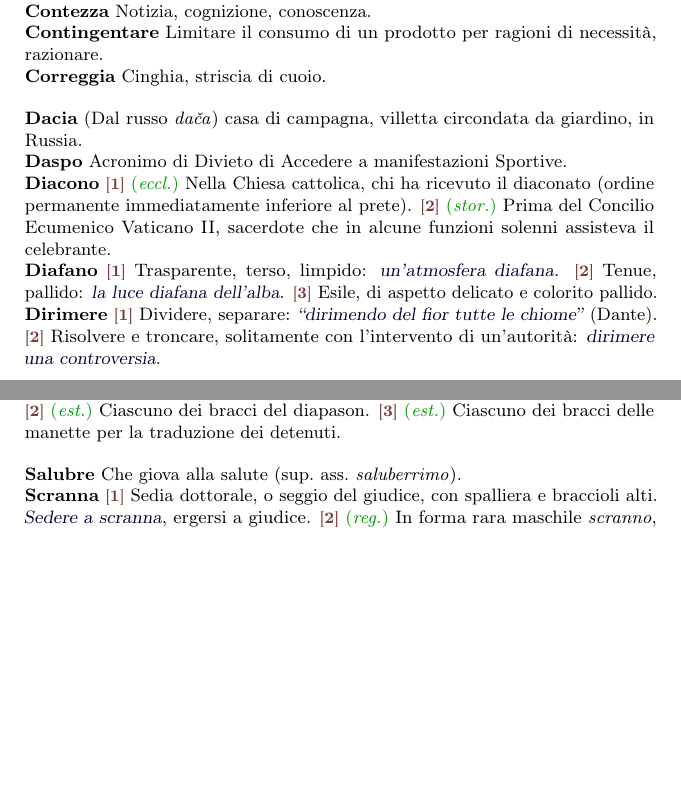
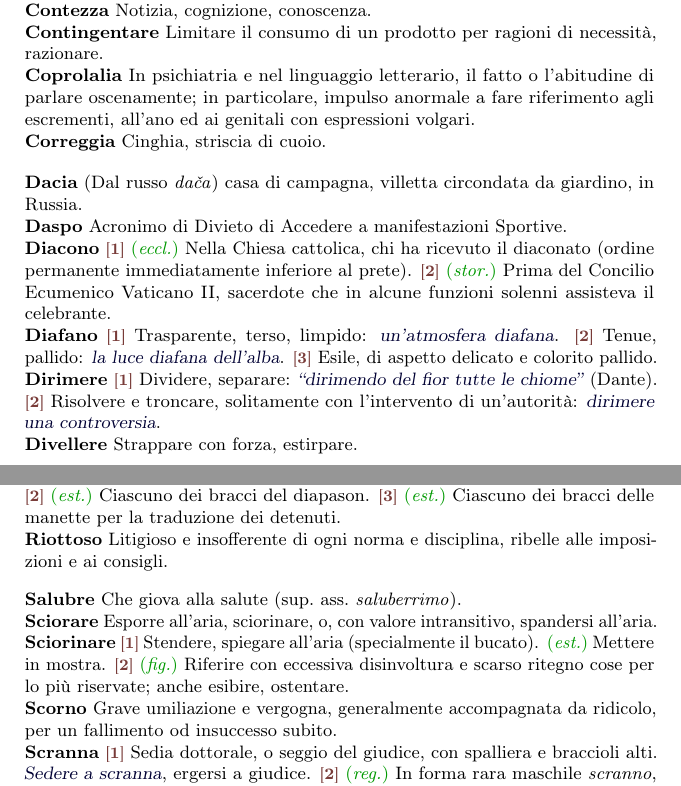
Before and after one commit to pdigiglio/dizionario, a LaTeX document (main.tex, which reads listeParole/B.tex, listeParole/C.tex, listeParole/D.tex): two parts of pages 2 and 5 of 6, joined at a grey line, cut so that both start at the same text, the shorter picture padded with empty space. Compiled offline with pdfLaTeX.

Commit message:
add words

```diff
--- a/listeParole/B.tex
+++ b/listeParole/B.tex
@@ -23,3 +23,13 @@
     name        = {Becero},% 2016-05-13
     description = {Che manifesta la sua rozzezza d'animo e di abitudini con modi volgari ed insolenti}%
 }
+
+\newglossaryentry{bilioso}{% 7
+    name        = {Bilioso},% 2016-05-21
+    description = {Di bile, pieno di bile. \est~(Riallacciandosi alla dottrina umorale ippocratica) irritabile, collerico}%
+}
+
+\newglossaryentry{bugigattolo}{% 11
+    name        = {Bugigattolo},% 2016-05-23
+    description = {Stanzino piccolo e buio usato per lo più come ripostiglio e, in generale, locale assai piccolo}%
+}
--- a/listeParole/C.tex
+++ b/listeParole/C.tex
@@ -62,3 +62,8 @@
     name        = {Capzioso},% 2016-05-19
     description = {Che tende a trarre in inganno, fallace, insidioso}%
 }
+
+\newglossaryentry{coprolalia}{% 10
+    name        = {Coprolalia},% 2016-05-22
+    description = {In psichiatria e nel linguaggio letterario, il fatto o l'abitudine di parlare oscenamente; in particolare, impulso anormale a fare riferimento agli escrementi, all'ano ed ai genitali con espressioni volgari}%
+}
--- a/listeParole/D.tex
+++ b/listeParole/D.tex
@@ -23,3 +23,8 @@
     name        = {Dirimere},% 2016-05-07
     description = {\switch{1}~Dividere, separare: \ex{``dirimendo del fior tutte le chiome''} (Dante). \switch{2}~Risolvere e troncare, solitamente con l'intervento di un'autorità: \ex{dirimere una controversia}}%
 }
+
+\newglossaryentry{divellere}{% 9
+    name        = {Divellere},% 2016-05-21
+    description = {Strappare con forza, estirpare}%
+}
--- a/listeParole/F.tex
+++ b/listeParole/F.tex
@@ -18,3 +18,8 @@
     name        = {Faretra},% 2016-05-10
     description = {Astuccio atto a conservare frecce che gli arcieri portavano sospeso alla spalla destra per mezzo di una correggia}%
 }
+
+\newglossaryentry{forania}{% 7
+    name        = {Foran\`ia},% 2016-05-21
+	description = {Carica e ufficio di \emph{vicario foraneo} (parroco preposto ad uno dei distretti, comprendenti più parrocchie, in cui si può dividere una diocesi); distretto su cui si estende la sua giurisdizione, anche detto \emph{vicariato foraneo})}%
+}
--- a/listeParole/G.tex
+++ b/listeParole/G.tex
@@ -20,3 +20,8 @@
     name        = {Gincana},% 2016-05-11
     description = {Ogni tipo di gara che riunisca le caratteristiche dello sport e del gioco, impegnando i concorrenti in eserciz\^i di abilità e destrezza, secondo regole bizzarre}%
 }
+
+\newglossaryentry{ginepraio}{% 9
+    name        = {Ginepraio},% 2016-05-23
+    description = {\switch{1}~Luogo dove sono molti ginepri. \switch{2}~\fig~Faccenda intricata o confusa}%
+}
--- a/listeParole/I.tex
+++ b/listeParole/I.tex
@@ -33,3 +33,13 @@
     name        = {Ingollare},% 2016-05-10
     description = {Ingoiare, inghittire avidamente}%
 }
+
+\newglossaryentry{indolenza}{% 9
+    name        = {Indolenza},% 2016-05-21
+    description = {\switch{1}~Indifferenza d'animo, inerzia, apatia, pigrizia. \switch{2}~\med~Mancanza di dolore, riferito a parte del corpo malata o ad affezione morbosa che non provochi dolore}%
+}
+
+\newglossaryentry{idiosincrasia}{% 13
+    name        = {Idiosincrasia},% 2016-05-22
+    description = {\switch{1}~\med~Intolleranza di un organismo (non accompagnata né indotta da reazioni immunologiche) verso alcuni agenti esterni quali medicinali o alimenti. \switch{2}~\est~Avversione, ripugnanza, incompatibilità}%
+}
--- a/listeParole/R.tex
+++ b/listeParole/R.tex
@@ -3,3 +3,8 @@
     name        = {Rebbio},% 2016-05-10
     description = {\switch{1}~Ciascuna delle punte di forca, forcone, tridente, forchetta o simili. \switch{2}~\est~Ciascuno dei bracci del diapason. \switch{3}~\est~Ciascuno dei bracci delle manette per la traduzione dei detenuti}%
 }
+
+\newglossaryentry{riottoso}{% 8
+    name        = {Riottoso},% 2016-05-21
+    description = {Litigioso e insofferente di ogni norma e disciplina, ribelle alle imposizioni e ai consigli}%
+}
--- a/listeParole/S.tex
+++ b/listeParole/S.tex
@@ -47,3 +47,18 @@
     name        = {Stillicidio},% 2016-05-18
     description = {\switch{1}~Caduta continua e lenta dell'acqua goccia a goccia. \switch{2}~\fig~Il ripetersi continuo, insistente e logorante di qualcosa di fastidioso o dannoso}%
 }
+
+\newglossaryentry{scorno}{% 6
+    name        = {Scorno},% 2016-05-19
+    description = {Grave umiliazione e vergogna, generalmente accompagnata da ridicolo, per un fallimento od insuccesso subito}%
+}
+
+\newglossaryentry{sciorare}{% 8
+    name        = {Sciorare},% 2016-05-23
+    description = {Esporre all'aria, sciorinare, o, con valore intransitivo, spandersi all'aria}%
+}
+
+\newglossaryentry{sciorinare}{% 10
+    name        = {Sciorinare},% 2016-05-23
+    description = {\switch{1}~Stendere, spiegare all'aria (specialmente il bucato). \est~Mettere in mostra. \switch{2}~\fig~Riferire con eccessiva disinvoltura e scarso ritegno cose per lo più riservate; anche esibire, ostentare}%
+}
```
